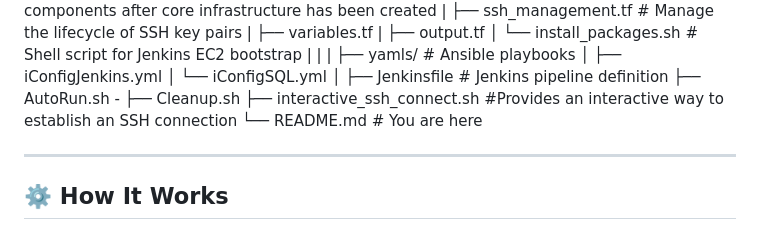
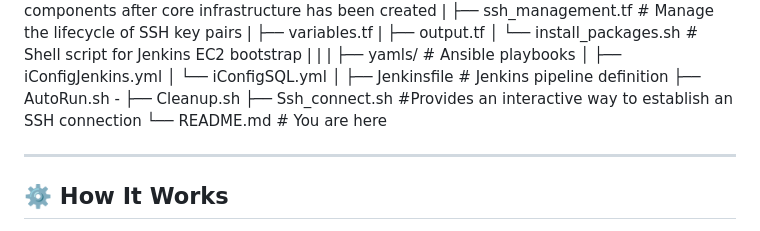
Before and after one commit to DugiBeat/final-devops-app, a Markdown page: README.md, the part around the change. GitHub-like rendering.

```diff
--- a/README.md
+++ b/README.md
@@ -57,7 +57,7 @@ final-devops-app/
 ├── Jenkinsfile # Jenkins pipeline definition
 ├── AutoRun.sh -
 ├── Cleanup.sh
-├── interactive_ssh_connect.sh #Provides an interactive way to establish an SSH connection
+├── Ssh_connect.sh #Provides an interactive way to establish an SSH connection
 └── README.md # You are here
 
 ---
```
